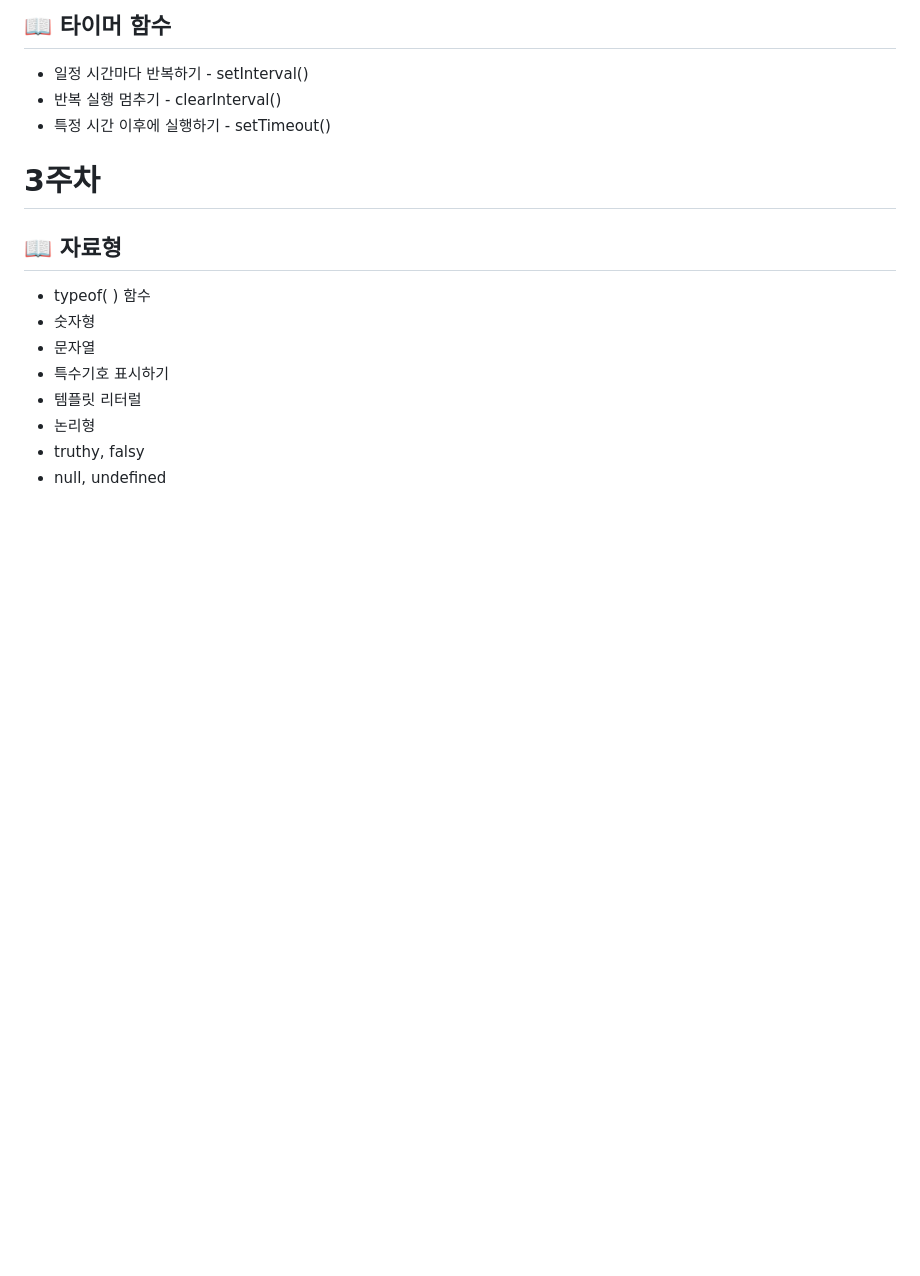
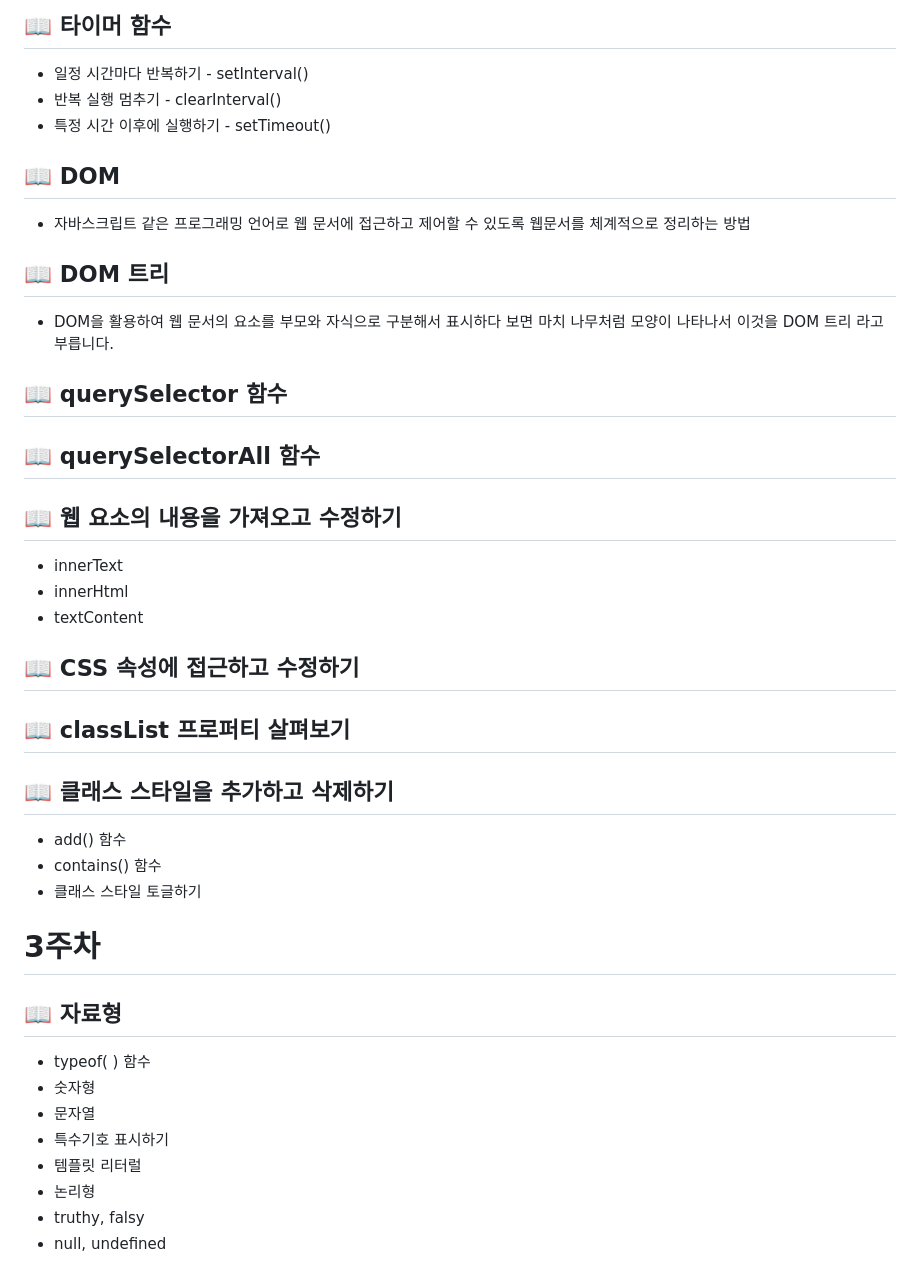
Before and after one commit to Brem0827/23-JavaScript, a Markdown page: README.md, the part around the change. Drawn GitHub-style; blank space fills up the shorter version.

Commit message:
Update README.md
2023/03/27

```diff
--- a/README.md
+++ b/README.md
@@ -74,6 +74,30 @@
 * 일정 시간마다 반복하기 - setInterval()
 * 반복 실행 멈추기 - clearInterval()
 * 특정 시간 이후에 실행하기 - setTimeout()
+
+## 📖 DOM
+* 자바스크립트 같은 프로그래밍 언어로 웹 문서에 접근하고 제어할 수 있도록 웹문서를 체계적으로 정리하는 방법
+
+## 📖 DOM 트리
+* DOM을 활용하여 웹 문서의 요소를 부모와 자식으로 구분해서 표시하다 보면 마치 나무처럼 모양이 나타나서 이것을 DOM 트리 라고 부릅니다.
+
+## 📖 querySelector 함수
+
+## 📖 querySelectorAll 함수
+
+## 📖 웹 요소의 내용을 가져오고 수정하기
+* innerText
+* innerHtml
+* textContent
+
+## 📖 CSS 속성에 접근하고 수정하기
+
+## 📖 classList 프로퍼티 살펴보기
+
+## 📖 클래스 스타일을 추가하고 삭제하기
+* add() 함수
+* contains() 함수
+* 클래스 스타일 토글하기
 
 # 3주차
 
```
